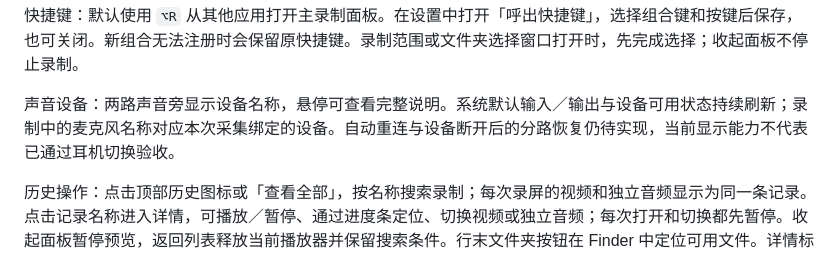
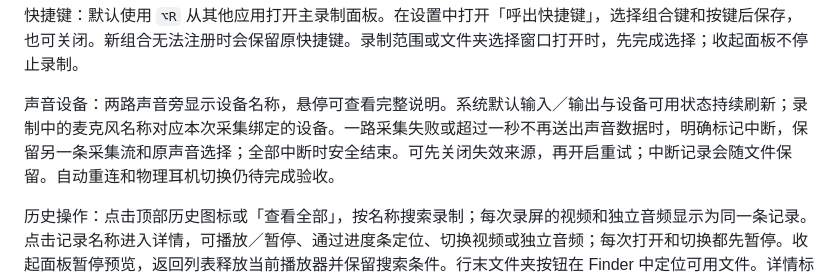
Before and after one commit to luyao618/dayscribe, a Markdown page: README.md, the part around the change. Rendered like a GitHub page.

```diff
--- a/README.md
+++ b/README.md
@@ -47,7 +47,7 @@
 
 快捷键：默认使用 `⌥R` 从其他应用打开主录制面板。在设置中打开「呼出快捷键」，选择组合键和按键后保存，也可关闭。新组合无法注册时会保留原快捷键。录制范围或文件夹选择窗口打开时，先完成选择；收起面板不停止录制。
 
-声音设备：两路声音旁显示设备名称，悬停可查看完整说明。系统默认输入／输出与设备可用状态持续刷新；录制中的麦克风名称对应本次采集绑定的设备。自动重连与设备断开后的分路恢复仍待实现，当前显示能力不代表已通过耳机切换验收。
+声音设备：两路声音旁显示设备名称，悬停可查看完整说明。系统默认输入／输出与设备可用状态持续刷新；录制中的麦克风名称对应本次采集绑定的设备。一路采集失败或超过一秒不再送出声音数据时，明确标记中断，保留另一条采集流和原声音选择；全部中断时安全结束。可先关闭失效来源，再开启重试；中断记录会随文件保留。自动重连和物理耳机切换仍待完成验收。
 
 历史操作：点击顶部历史图标或「查看全部」，按名称搜索录制；每次录屏的视频和独立音频显示为同一条记录。点击记录名称进入详情，可播放／暂停、通过进度条定位、切换视频或独立音频；每次打开和切换都先暂停。收起面板暂停预览，返回列表释放当前播放器并保留搜索条件。行末文件夹按钮在 Finder 中定位可用文件。详情标题旁的铅笔可修改历史名称；回车或勾号确认，Esc 取消。改名会先暂停并释放预览，同步处理本次已保存的视频与音频，重名时一起编号。缺失和未完成的文件会明确标出；刷新失败时保留已显示的记录。重启后，最近录制和历史会恢复。
 
```
Also changed, not shown: CLAUDE.md (+1 -1 lines), docs/VALIDATION.md (+13 -0 lines), docs/screenshots/native-source-failure.png (added), 7 other files.
